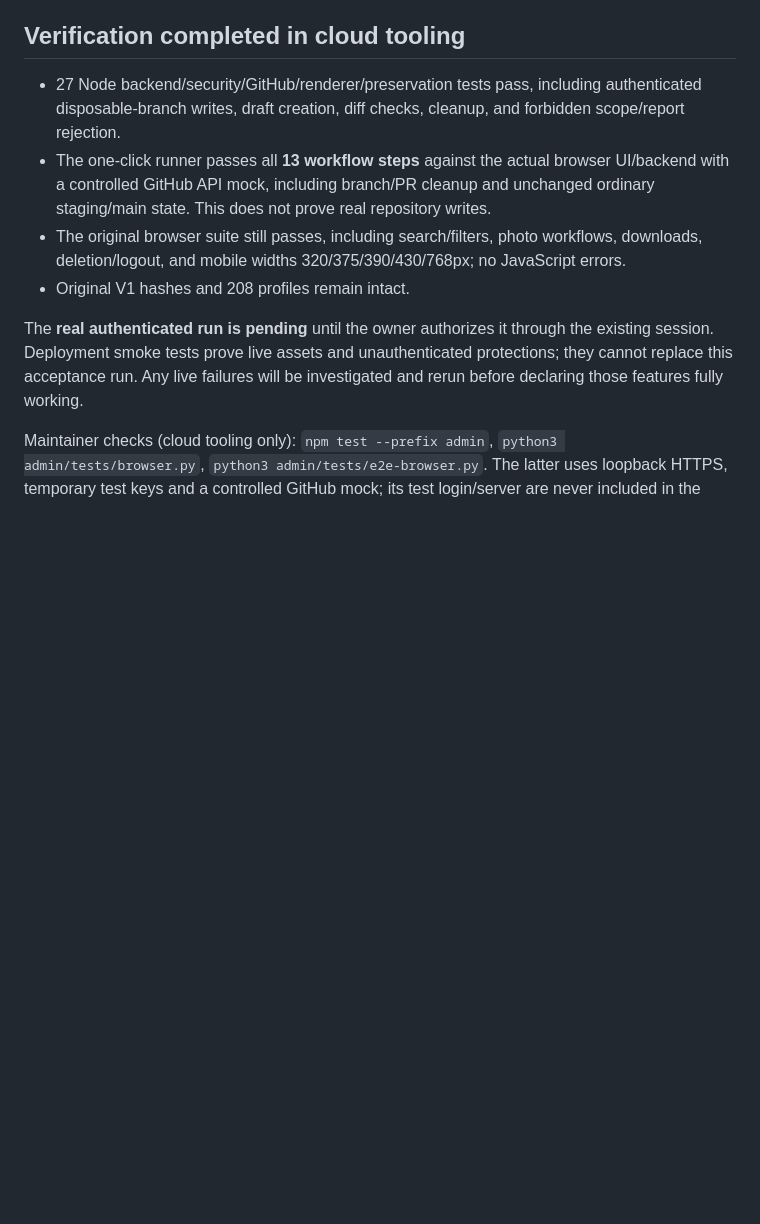
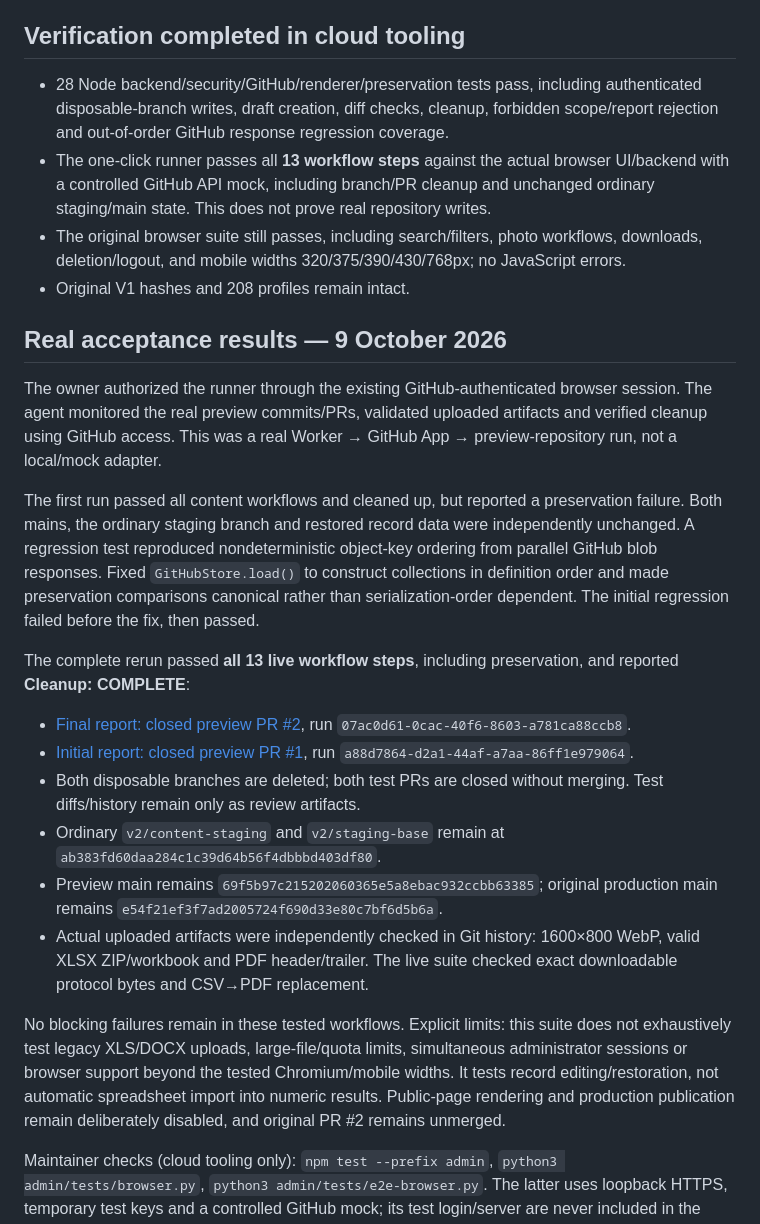
Before and after one commit to HafizV1/powerlifting.az, a Markdown page: admin/docs/e2e-testing.md, the part around the change. GitHub-like rendering; blank space fills up the shorter version.

Commit message:
Record passing real staging acceptance tests and cleanup

```diff
--- a/admin/docs/e2e-testing.md
+++ b/admin/docs/e2e-testing.md
@@ -34,11 +34,26 @@ The closed PR is the report artifact; the agent can inspect it through existing
 
 ## Verification completed in cloud tooling
 
-- 27 Node backend/security/GitHub/renderer/preservation tests pass, including authenticated disposable-branch writes, draft creation, diff checks, cleanup, and forbidden scope/report rejection.
+- 28 Node backend/security/GitHub/renderer/preservation tests pass, including authenticated disposable-branch writes, draft creation, diff checks, cleanup, forbidden scope/report rejection and out-of-order GitHub response regression coverage.
 - The one-click runner passes all **13 workflow steps** against the actual browser UI/backend with a controlled GitHub API mock, including branch/PR cleanup and unchanged ordinary staging/main state. This does not prove real repository writes.
 - The original browser suite still passes, including search/filters, photo workflows, downloads, deletion/logout, and mobile widths 320/375/390/430/768px; no JavaScript errors.
 - Original V1 hashes and 208 profiles remain intact.
 
-The **real authenticated run is pending** until the owner authorizes it through the existing session. Deployment smoke tests prove live assets and unauthenticated protections; they cannot replace this acceptance run. Any live failures will be investigated and rerun before declaring those features fully working.
+## Real acceptance results — 9 October 2026
+
+The owner authorized the runner through the existing GitHub-authenticated browser session. The agent monitored the real preview commits/PRs, validated uploaded artifacts and verified cleanup using GitHub access. This was a real Worker → GitHub App → preview-repository run, not a local/mock adapter.
+
+The first run passed all content workflows and cleaned up, but reported a preservation failure. Both mains, the ordinary staging branch and restored record data were independently unchanged. A regression test reproduced nondeterministic object-key ordering from parallel GitHub blob responses. Fixed `GitHubStore.load()` to construct collections in definition order and made preservation comparisons canonical rather than serialization-order dependent. The initial regression failed before the fix, then passed.
+
+The complete rerun passed **all 13 live workflow steps**, including preservation, and reported **Cleanup: COMPLETE**:
+
+- [Final report: closed preview PR #2](https://github.com/HafizV1/powerlifting-v1-preview/pull/2), run `07ac0d61-0cac-40f6-8603-a781ca88ccb8`.
+- [Initial report: closed preview PR #1](https://github.com/HafizV1/powerlifting-v1-preview/pull/1), run `a88d7864-d2a1-44af-a7aa-86ff1e979064`.
+- Both disposable branches are deleted; both test PRs are closed without merging. Test diffs/history remain only as review artifacts.
+- Ordinary `v2/content-staging` and `v2/staging-base` remain at `ab383fd60daa284c1c39d64b56f4dbbbd403df80`.
+- Preview main remains `69f5b97c215202060365e5a8ebac932ccbb63385`; original production main remains `e54f21ef3f7ad2005724f690d33e80c7bf6d5b6a`.
+- Actual uploaded artifacts were independently checked in Git history: 1600×800 WebP, valid XLSX ZIP/workbook and PDF header/trailer. The live suite checked exact downloadable protocol bytes and CSV→PDF replacement.
+
+No blocking failures remain in these tested workflows. Explicit limits: this suite does not exhaustively test legacy XLS/DOCX uploads, large-file/quota limits, simultaneous administrator sessions or browser support beyond the tested Chromium/mobile widths. It tests record editing/restoration, not automatic spreadsheet import into numeric results. Public-page rendering and production publication remain deliberately disabled, and original PR #2 remains unmerged.
 
 Maintainer checks (cloud tooling only): `npm test --prefix admin`, `python3 admin/tests/browser.py`, `python3 admin/tests/e2e-browser.py`. The latter uses loopback HTTPS, temporary test keys and a controlled GitHub mock; its test login/server are never included in the deployed bundle.
```
